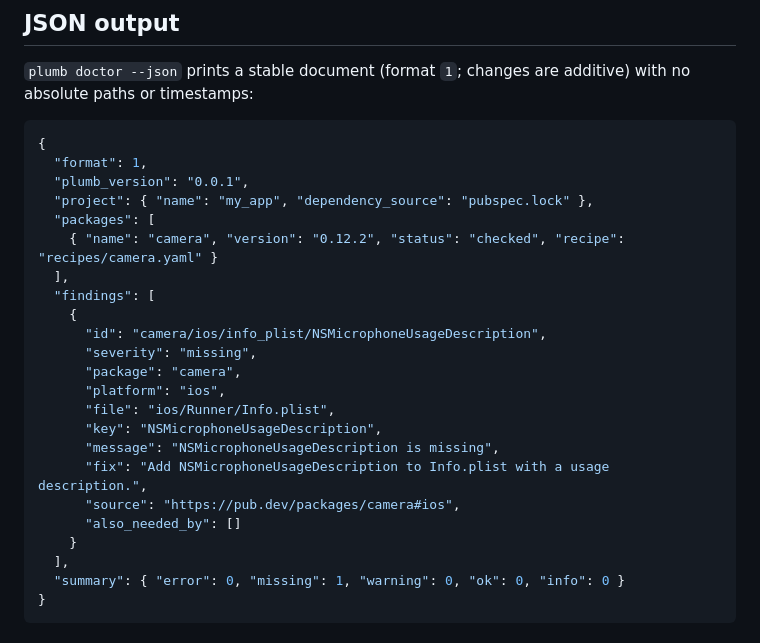
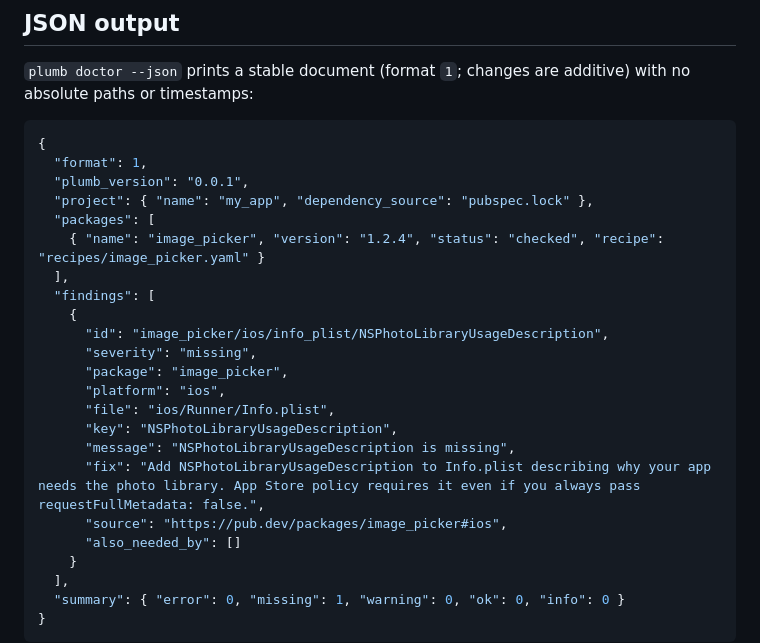
Before and after one commit to UmeshRaj7/plumb, a Markdown page: README.md, the part around one of its changes. GitHub-like rendering.

Commit message:
docs: refresh the README screenshot and JSON example
The old ones showed camera's microphone key as missing, which plumb no
longer reports. Both now come from a sample app with a placeholder
camera string, a missing photo library string and the wrong
MainActivity base class.

```diff
--- a/README.md
+++ b/README.md
@@ -200,19 +200,19 @@ additive) with no absolute paths or timestamps:
   "plumb_version": "0.0.1",
   "project": { "name": "my_app", "dependency_source": "pubspec.lock" },
   "packages": [
-    { "name": "camera", "version": "0.12.2", "status": "checked", "recipe": "recipes/camera.yaml" }
+    { "name": "image_picker", "version": "1.2.4", "status": "checked", "recipe": "recipes/image_picker.yaml" }
   ],
   "findings": [
     {
-      "id": "camera/ios/info_plist/NSMicrophoneUsageDescription",
+      "id": "image_picker/ios/info_plist/NSPhotoLibraryUsageDescription",
       "severity": "missing",
-      "package": "camera",
+      "package": "image_picker",
       "platform": "ios",
       "file": "ios/Runner/Info.plist",
-      "key": "NSMicrophoneUsageDescription",
-      "message": "NSMicrophoneUsageDescription is missing",
-      "fix": "Add NSMicrophoneUsageDescription to Info.plist with a usage description.",
-      "source": "https://pub.dev/packages/camera#ios",
+      "key": "NSPhotoLibraryUsageDescription",
+      "message": "NSPhotoLibraryUsageDescription is missing",
+      "fix": "Add NSPhotoLibraryUsageDescription to Info.plist describing why your app needs the photo library. App Store policy requires it even if you always pass requestFullMetadata: false.",
+      "source": "https://pub.dev/packages/image_picker#ios",
       "also_needed_by": []
     }
   ],
```
Also changed, not shown: other parts of README.md (+1 -1 lines), assets/plumb-doctor.png.
